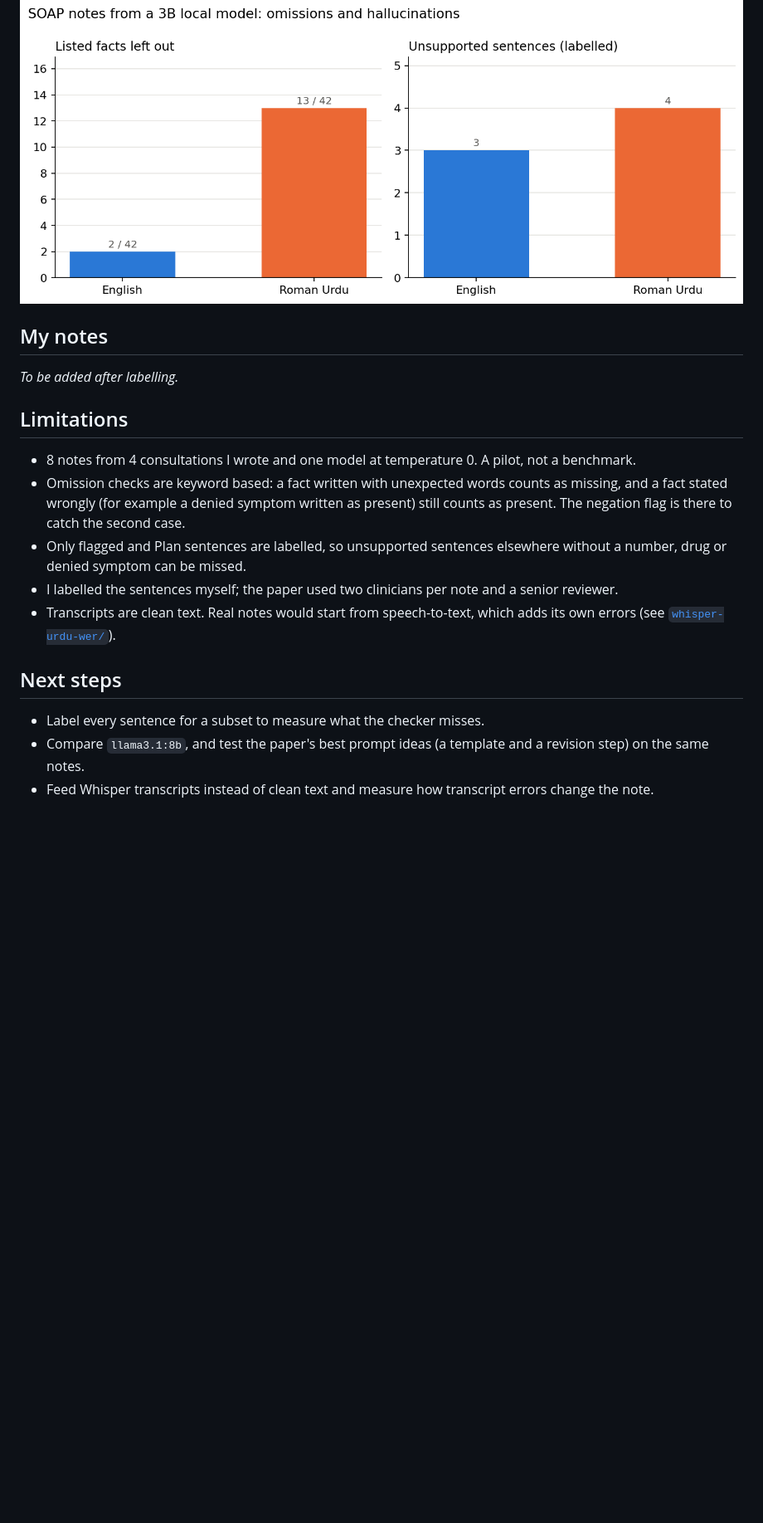
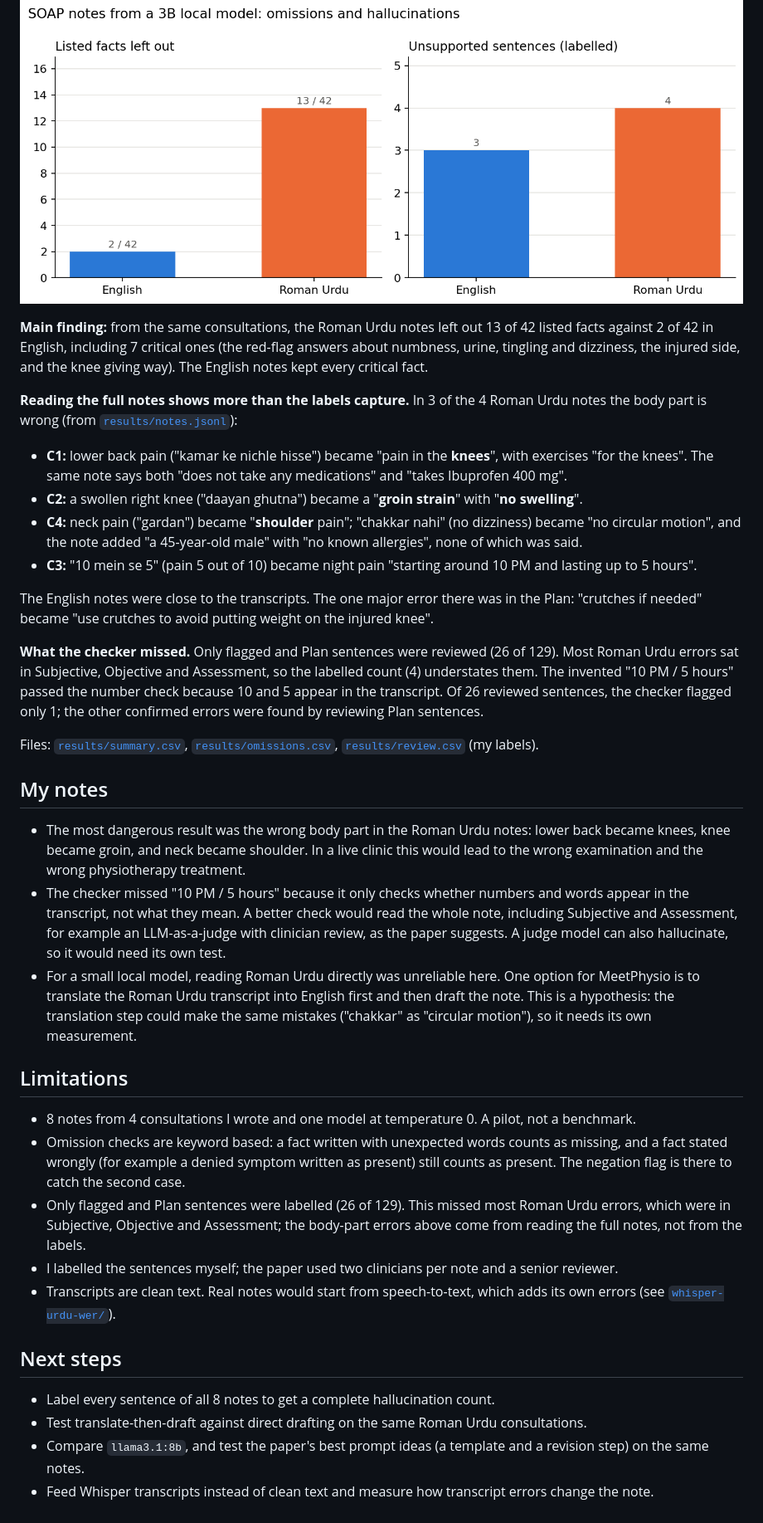
Before and after one commit to MHKhan50/agentic-ai-research-log, a Markdown page: clinical-note-hallucination/README.md, the part around one of its changes. Shown at 83% size. Drawn GitHub-style; blank space fills up the shorter version.

Commit message:
Clinical note hallucinations: results, notes and findings

```diff
--- a/clinical-note-hallucination/README.md
+++ b/clinical-note-hallucination/README.md
@@ -34,17 +34,34 @@ From my run on a MacBook M4 (16 GB).
 
 ![Omissions and hallucinations by language](results/omissions_hallucinations.png)
 
+**Main finding:** from the same consultations, the Roman Urdu notes left out 13 of 42 listed facts against 2 of 42 in English, including 7 critical ones (the red-flag answers about numbness, urine, tingling and dizziness, the injured side, and the knee giving way). The English notes kept every critical fact.
+
+**Reading the full notes shows more than the labels capture.** In 3 of the 4 Roman Urdu notes the body part is wrong (from [`results/notes.jsonl`](results/notes.jsonl)):
+- **C1:** lower back pain ("kamar ke nichle hisse") became "pain in the **knees**", with exercises "for the knees". The same note says both "does not take any medications" and "takes Ibuprofen 400 mg".
+- **C2:** a swollen right knee ("daayan ghutna") became a "**groin strain**" with "**no swelling**".
+- **C4:** neck pain ("gardan") became "**shoulder** pain"; "chakkar nahi" (no dizziness) became "no circular motion", and the note added "a 45-year-old male" with "no known allergies", none of which was said.
+- **C3:** "10 mein se 5" (pain 5 out of 10) became night pain "starting around 10 PM and lasting up to 5 hours".
+
+The English notes were close to the transcripts. The one major error there was in the Plan: "crutches if needed" became "use crutches to avoid putting weight on the injured knee".
+
+**What the checker missed.** Only flagged and Plan sentences were reviewed (26 of 129). Most Roman Urdu errors sat in Subjective, Objective and Assessment, so the labelled count (4) understates them. The invented "10 PM / 5 hours" passed the number check because 10 and 5 appear in the transcript. Of 26 reviewed sentences, the checker flagged only 1; the other confirmed errors were found by reviewing Plan sentences.
+
+Files: [`results/summary.csv`](results/summary.csv), [`results/omissions.csv`](results/omissions.csv), [`results/review.csv`](results/review.csv) (my labels).
+
 ## My notes
-_To be added after labelling._
+- The most dangerous result was the wrong body part in the Roman Urdu notes: lower back became knees, knee became groin, and neck became shoulder. In a live clinic this would lead to the wrong examination and the wrong physiotherapy treatment.
+- The checker missed "10 PM / 5 hours" because it only checks whether numbers and words appear in the transcript, not what they mean. A better check would read the whole note, including Subjective and Assessment, for example an LLM-as-a-judge with clinician review, as the paper suggests. A judge model can also hallucinate, so it would need its own test.
+- For a small local model, reading Roman Urdu directly was unreliable here. One option for MeetPhysio is to translate the Roman Urdu transcript into English first and then draft the note. This is a hypothesis: the translation step could make the same mistakes ("chakkar" as "circular motion"), so it needs its own measurement.
 
 ## Limitations
 - 8 notes from 4 consultations I wrote and one model at temperature 0. A pilot, not a benchmark.
 - Omission checks are keyword based: a fact written with unexpected words counts as missing, and a fact stated wrongly (for example a denied symptom written as present) still counts as present. The negation flag is there to catch the second case.
-- Only flagged and Plan sentences are labelled, so unsupported sentences elsewhere without a number, drug or denied symptom can be missed.
+- Only flagged and Plan sentences were labelled (26 of 129). This missed most Roman Urdu errors, which were in Subjective, Objective and Assessment; the body-part errors above come from reading the full notes, not from the labels.
 - I labelled the sentences myself; the paper used two clinicians per note and a senior reviewer.
 - Transcripts are clean text. Real notes would start from speech-to-text, which adds its own errors (see [`whisper-urdu-wer/`](../whisper-urdu-wer/)).
 
 ## Next steps
-- Label every sentence for a subset to measure what the checker misses.
+- Label every sentence of all 8 notes to get a complete hallucination count.
+- Test translate-then-draft against direct drafting on the same Roman Urdu consultations.
 - Compare `llama3.1:8b`, and test the paper's best prompt ideas (a template and a revision step) on the same notes.
 - Feed Whisper transcripts instead of clean text and measure how transcript errors change the note.
```
Also changed, not shown: other parts of clinical-note-hallucination/README.md (+5 -5 lines), README.md (+1 -0 lines), gap-bank.md (+1 -1 lines).
